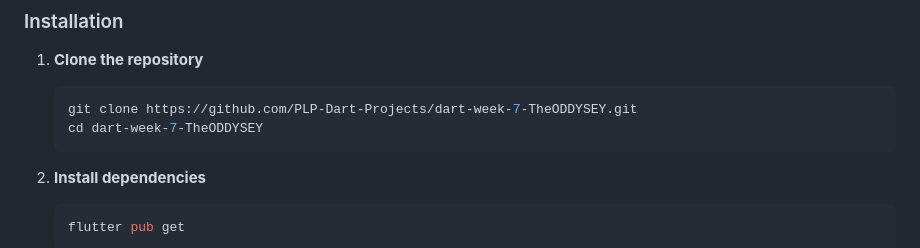
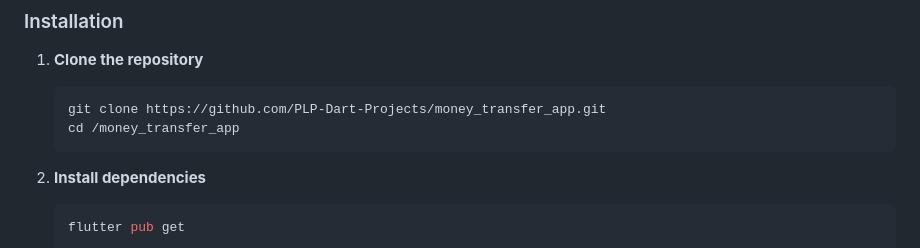
Before and after one commit to TheODDYSEY/money_transfer_app, a Markdown page: README.md, the part around the change. Rendered like a GitHub page.

Commit message:
Update repository clone URL in README for money transfer app

````diff
--- a/README.md
+++ b/README.md
@@ -53,8 +53,8 @@ A modern, secure, and user-friendly Flutter money transfer application with inte
 
 1. **Clone the repository**
    ```bash
-   git clone https://github.com/PLP-Dart-Projects/dart-week-7-TheODDYSEY.git
-   cd dart-week-7-TheODDYSEY
+   git clone https://github.com/PLP-Dart-Projects/money_transfer_app.git
+   cd /money_transfer_app
    ```
 
 2. **Install dependencies**
````
